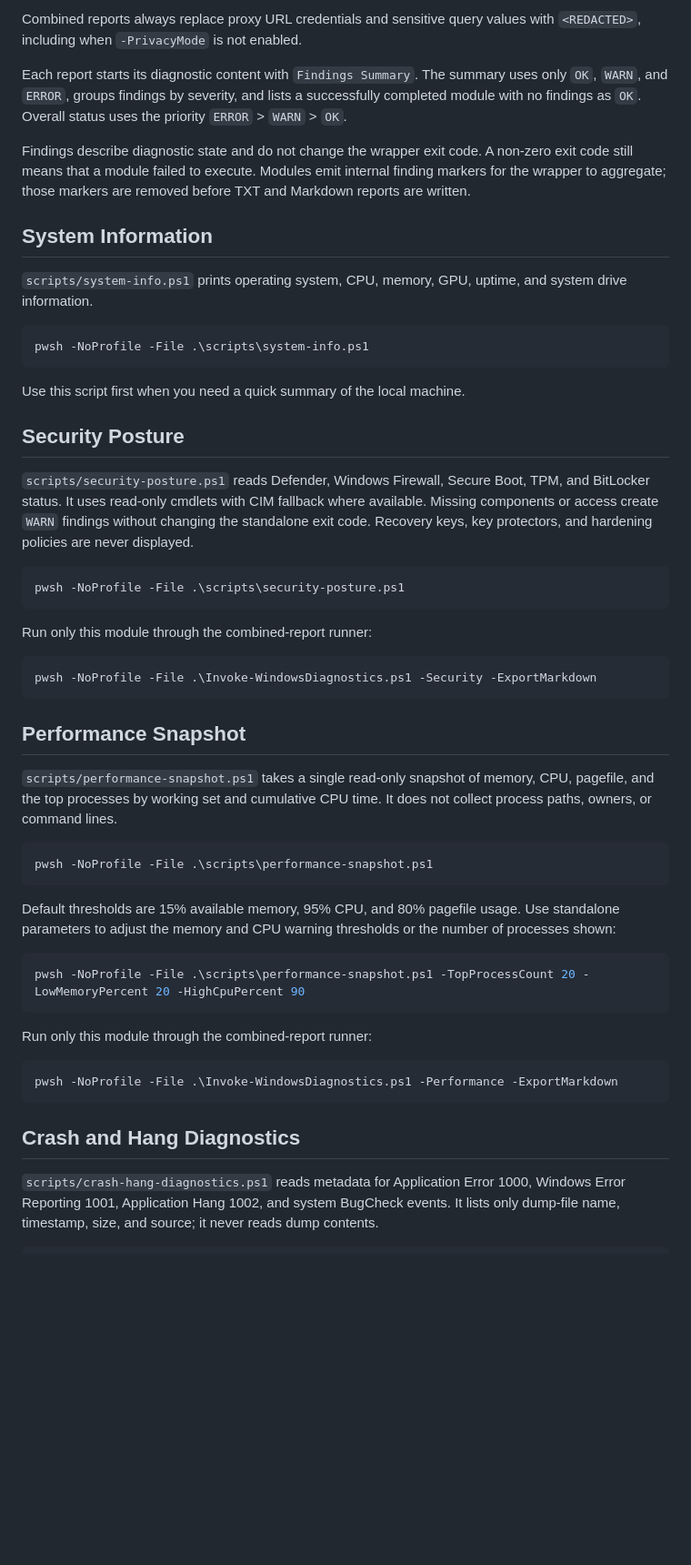
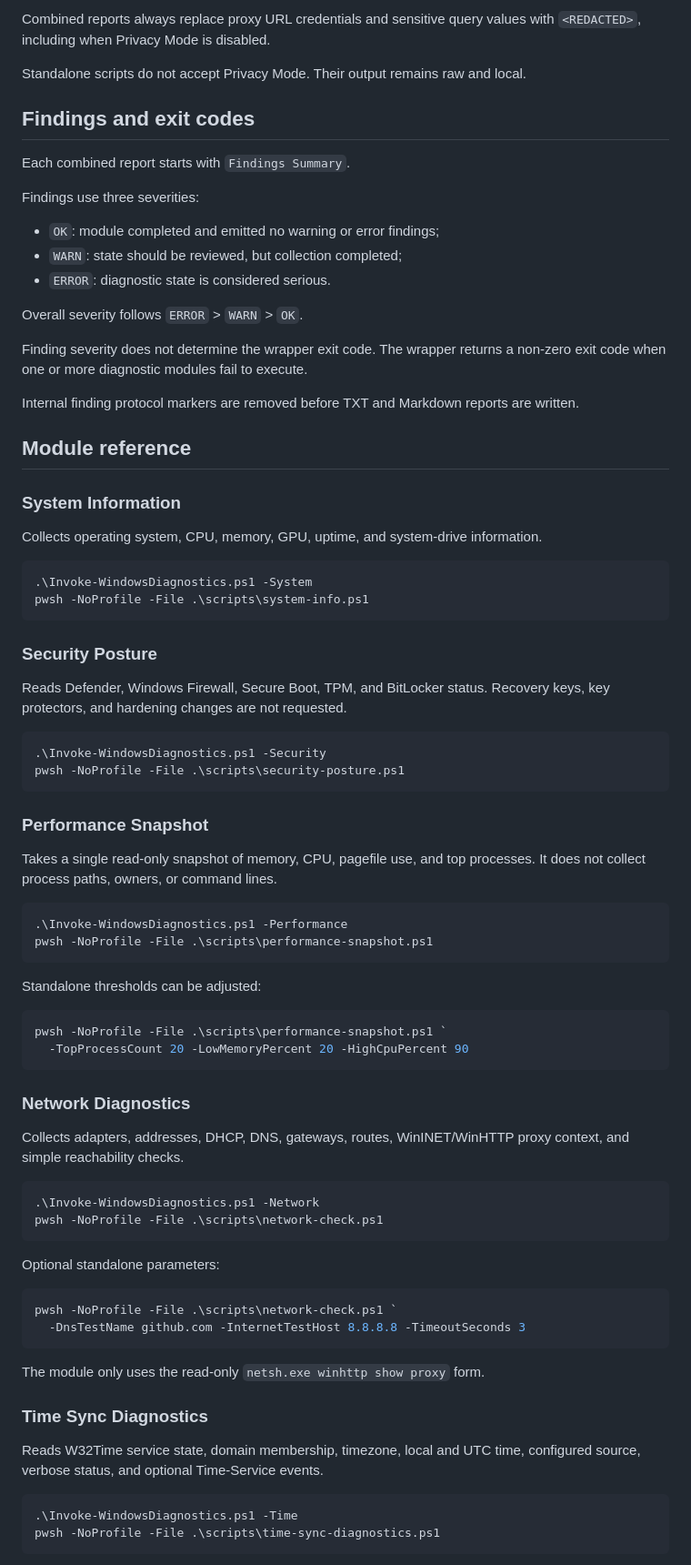
Before and after one commit to 0x0bug/windows-diagnostics-toolkit, a Markdown page: docs/usage.md, the part around one of its changes. Shown at 91% size. Drawn GitHub-style; blank space fills up the shorter version.

````diff
--- a/docs/usage.md
+++ b/docs/usage.md
@@ -66,75 +167,84 @@ lines or BitLocker recovery keys.
 
-Combined reports always replace proxy URL credentials and sensitive query values
-with `<REDACTED>`, including when `-PrivacyMode` is not enabled.
+Combined reports always replace proxy URL credentials and sensitive query values with `<REDACTED>`, including when Privacy Mode is disabled.
 
-Each report starts its diagnostic content with `Findings Summary`. The summary
-uses only `OK`, `WARN`, and `ERROR`, groups findings by severity, and lists a
-successfully completed module with no findings as `OK`. Overall status uses the
-priority `ERROR` > `WARN` > `OK`.
+Standalone scripts do not accept Privacy Mode. Their output remains raw and local.
 
-Findings describe diagnostic state and do not change the wrapper exit code. A
-non-zero exit code still means that a module failed to execute. Modules emit
-internal finding markers for the wrapper to aggregate; those markers are removed
-before TXT and Markdown reports are written.
+## Findings and exit codes
 
-## System Information
+Each combined report starts with `Findings Summary`.
 
-`scripts/system-info.ps1` prints operating system, CPU, memory, GPU, uptime, and
-system drive information.
+Findings use three severities:
+
+- `OK`: module completed and emitted no warning or error findings;
+- `WARN`: state should be reviewed, but collection completed;
+- `ERROR`: diagnostic state is considered serious.
+
+Overall severity follows `ERROR` > `WARN` > `OK`.
+
+Finding severity does not determine the wrapper exit code. The wrapper returns a non-zero exit code when one or more diagnostic modules fail to execute.
+
+Internal finding protocol markers are removed before TXT and Markdown reports are written.
+
+## Module reference
+
+### System Information
+
+Collects operating system, CPU, memory, GPU, uptime, and system-drive information.
 
 ```powershell
+.\Invoke-WindowsDiagnostics.ps1 -System
 pwsh -NoProfile -File .\scripts\system-info.ps1
 ```
 
-Use this script first when you need a quick summary of the local machine.
+### Security Posture
 
-## Security Posture
-
-`scripts/security-posture.ps1` reads Defender, Windows Firewall, Secure Boot,
-TPM, and BitLocker status. It uses read-only cmdlets with CIM fallback where
-available. Missing components or access create `WARN` findings without changing
-the standalone exit code. Recovery keys, key protectors, and hardening policies
-are never displayed.
+Reads Defender, Windows Firewall, Secure Boot, TPM, and BitLocker status. Recovery keys, key protectors, and hardening changes are not requested.
 
 ```powershell
+.\Invoke-WindowsDiagnostics.ps1 -Security
 pwsh -NoProfile -File .\scripts\security-posture.ps1
 ```
 
-Run only this module through the combined-report runner:
+### Performance Snapshot
+
+Takes a single read-only snapshot of memory, CPU, pagefile use, and top processes. It does not collect process paths, owners, or command lines.
 
 ```powershell
-pwsh -NoProfile -File .\Invoke-WindowsDiagnostics.ps1 -Security -ExportMarkdown
-```
-
-## Performance Snapshot
-
-`scripts/performance-snapshot.ps1` takes a single read-only snapshot of memory,
-CPU, pagefile, and the top processes by working set and cumulative CPU time. It
-does not collect process paths, owners, or command lines.
-
-```powershell
+.\Invoke-WindowsDiagnostics.ps1 -Performance
 pwsh -NoProfile -File .\scripts\performance-snapshot.ps1
 ```
 
-Default thresholds are 15% available memory, 95% CPU, and 80% pagefile usage.
-Use standalone parameters to adjust the memory and CPU warning thresholds or the
-number of processes shown:
+Standalone thresholds can be adjusted:
 
 ```powershell
-pwsh -NoProfile -File .\scripts\performance-snapshot.ps1 -TopProcessCount 20 -LowMemoryPercent 20 -HighCpuPercent 90
+pwsh -NoProfile -File .\scripts\performance-snapshot.ps1 `
+  -TopProcessCount 20 -LowMemoryPercent 20 -HighCpuPercent 90
 ```
 
-Run only this module through the combined-report runner:
+### Network Diagnostics
+
+Collects adapters, addresses, DHCP, DNS, gateways, routes, WinINET/WinHTTP proxy context, and simple reachability checks.
 
 ```powershell
-pwsh -NoProfile -File .\Invoke-WindowsDiagnostics.ps1 -Performance -ExportMarkdown
+.\Invoke-WindowsDiagnostics.ps1 -Network
+pwsh -NoProfile -File .\scripts\network-check.ps1
 ```
 
-## Crash and Hang Diagnostics
-
-`scripts/crash-hang-diagnostics.ps1` reads metadata for Application Error 1000,
-Windows Error Reporting 1001, Application Hang 1002, and system BugCheck events.
-It lists only dump-file name, timestamp, size, and source; it never reads dump
-contents.
+Optional standalone parameters:
 
 ```powershell
+pwsh -NoProfile -File .\scripts\network-check.ps1 `
+  -DnsTestName github.com -InternetTestHost 8.8.8.8 -TimeoutSeconds 3
+```
+
+The module only uses the read-only `netsh.exe winhttp show proxy` form.
+
+### Time Sync Diagnostics
+
+Reads W32Time service state, domain membership, timezone, local and UTC time, configured source, verbose status, and optional Time-Service events.
+
+```powershell
+.\Invoke-WindowsDiagnostics.ps1 -Time
+pwsh -NoProfile -File .\scripts\time-sync-diagnostics.ps1
+```
+
````
Also changed, not shown: other parts of docs/usage.md (+222 -126 lines).
